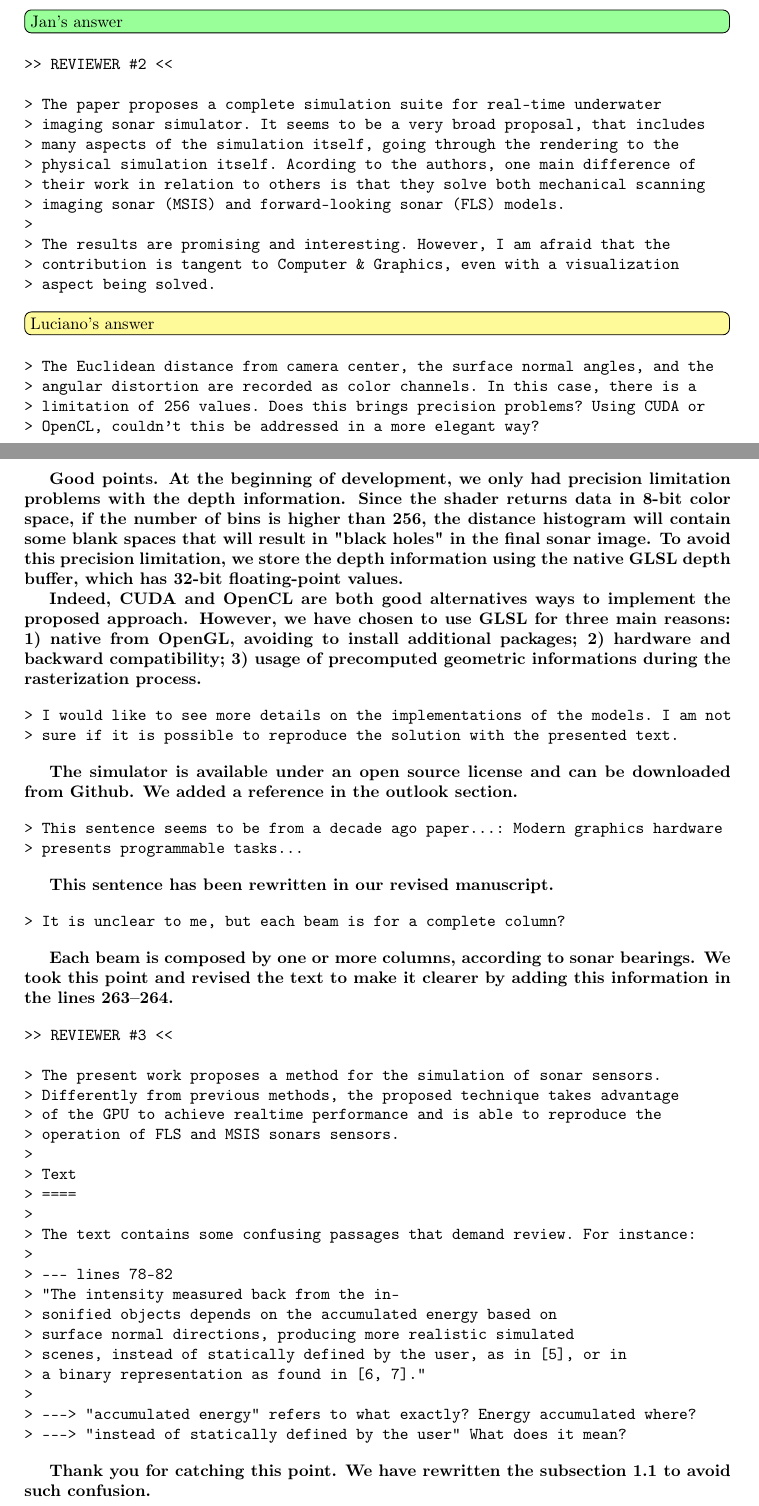
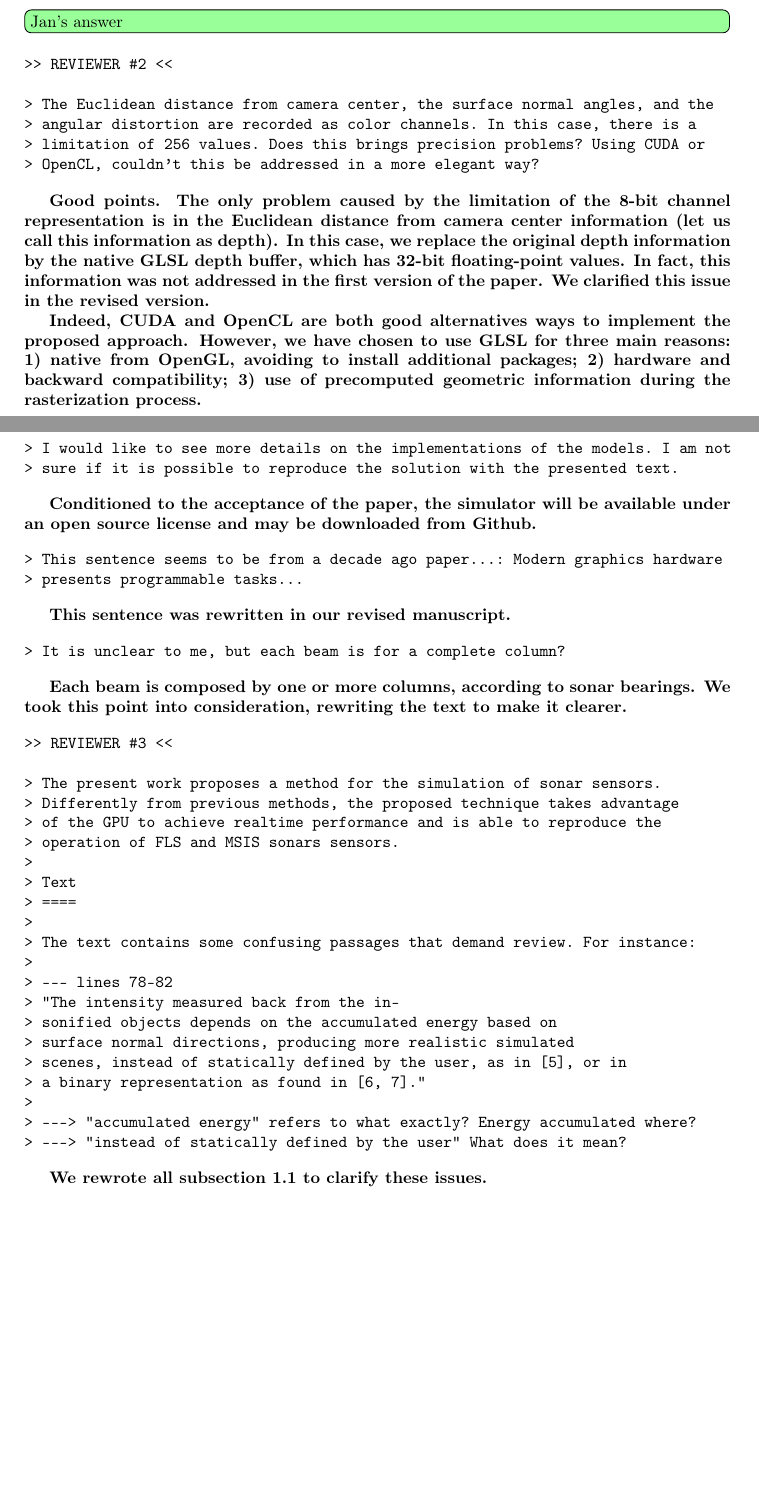
Before and after one commit to romulogcerqueira/CAG2017, a LaTeX document (reviews/first_review.tex): two parts of pages 2 and 3 of 7, joined at a grey line, cut so that both start at the same text, the shorter picture padded with empty space. Compiled offline with pdfLaTeX.

Commit message:
Update on Overleaf.

```diff
--- a/reviews/first_review.tex
+++ b/reviews/first_review.tex
@@ -29,4 +29,3 @@ we modified the paper to address them.
 \end{verbatim}
 
 % \todo[inline, color=red!40]{Rômulo's answer}
-\textbf{Thank you for catching these issues. We corrected the existing typing
@@ -39,4 +39,3 @@ errors in the revised version.}
 \end{verbatim}
 
 %\todo[inline, color=green!40]{Jan's answer}
-\textbf{The simulator is available under an open source license and can be downloaded from
@@ -118,21 +118,6 @@ lines 422-426.}
 \begin{verbatim}
 >> REVIEWER #2 <<
 
-> The paper proposes a complete simulation suite for real-time underwater
-> imaging sonar simulator. It seems to be a very broad proposal, that includes
-> many aspects of the simulation itself, going through the rendering to the
-> physical simulation itself. Acording to the authors, one main difference of
-> their work in relation to others is that they solve both mechanical scanning
-> imaging sonar (MSIS) and forward-looking sonar (FLS) models.
->
-> The results are promising and interesting. However, I am afraid that the
-> contribution is tangent to Computer & Graphics, even with a visualization
-> aspect being solved.
-\end{verbatim}
-
-\todo[inline, color=yellow!40]{Luciano's answer}
-
-\begin{verbatim}
 > The Euclidean distance from camera center, the surface normal angles, and the
 > angular distortion are recorded as color channels. In this case, there is a
 > limitation of 256 values. Does this brings precision problems? Using CUDA or
@@ -140,19 +125,19 @@ lines 422-426.}
 \end{verbatim}
 
 % \todo[inline, color=red!40]{Rômulo's answer}
-\textbf{Good points. At the beginning of development, we only had precision
-limitation problems with the depth information. Since the shader returns data
-in 8-bit color space, if the number of bins is higher than 256, the distance
-histogram will contain some blank spaces that will result in "black holes" in
-the final sonar image. To avoid this precision limitation, we store the
-depth information using the native GLSL depth buffer, which has 32-bit
-floating-point values.}
+
+\textbf{Good points. The only problem caused by the limitation of the 8-bit channel
+representation is in the Euclidean distance from camera center information (let us call
+this information as depth). In this case, we replace the original depth information by
+the native GLSL depth buffer, which has 32-bit floating-point values. In fact, this
+information was not addressed in the first version of the paper. We clarified this issue
+in the revised version. }
 
 \textbf{Indeed, CUDA and OpenCL are both good alternatives ways to implement
 the proposed approach. However, we have chosen to use GLSL for three main reasons:
 1) native from OpenGL, avoiding to install additional packages;
 2) hardware and backward compatibility;
-3) usage of precomputed geometric informations during the rasterization process.}
+3) use of precomputed geometric information during the rasterization process.}
 
 \begin{verbatim}
 > I would like to see more details on the implementations of the models. I am not
@@ -160,8 +145,8 @@ the proposed approach. However, we have chosen to use GLSL for three main reason
 \end{verbatim}
 
 % \todo[inline, color=blue!40]{Undefined responsible's answer}
-\textbf{The simulator is available under an open source license and can be downloaded from
-Github. We added a reference in the outlook section.}
+\textbf{Conditioned to the acceptance of the paper, the simulator will be available
+under an open source license and may be downloaded from Github.}
 
 \begin{verbatim}
 > This sentence seems to be from a decade ago paper…: Modern graphics hardware
@@ -169,7 +154,7 @@ Github. We added a reference in the outlook section.}
 \end{verbatim}
 
 % \todo[inline, color=red!40]{Rômulo's answer}
-\textbf{This sentence has been rewritten in our revised manuscript.}
+\textbf{This sentence was rewritten in our revised manuscript.}
 
 \begin{verbatim}
 > It is unclear to me, but each beam is for a complete column?
@@ -177,8 +162,8 @@ Github. We added a reference in the outlook section.}
 
 % \todo[inline, color=red!40]{Rômulo's answer}
 \textbf{Each beam is composed by one or more columns, according to sonar
-bearings. We took this point and revised the text to make it clearer by
-adding this information in the lines 263--264.}
+bearings. We took this point into consideration, rewriting the text to make
+it clearer.}
 
 \begin{verbatim}
 >> REVIEWER #3 <<
@@ -205,8 +190,7 @@ adding this information in the lines 263--264.}
 \end{verbatim}
 
 % \todo[inline, color=red!40]{Rômulo's answer}
-\textbf{Thank you for catching this point. We have rewritten the subsection
-1.1 to avoid such confusion.}
+\textbf{We rewrote all subsection 1.1 to clarify these issues.}
 
 \begin{verbatim}
 > --- lines 172-174
@@ -236,4 +223,3 @@ adding this information in the lines 263--264.}
 \end{verbatim}
 
 % \todo[inline, color=red!40]{Rômulo's answer}
-\textbf{Thank you for catching this issue. In fact, the proposed approach uses
```
Also changed, not shown: reviews/first_review.tex (49 more changed lines).
